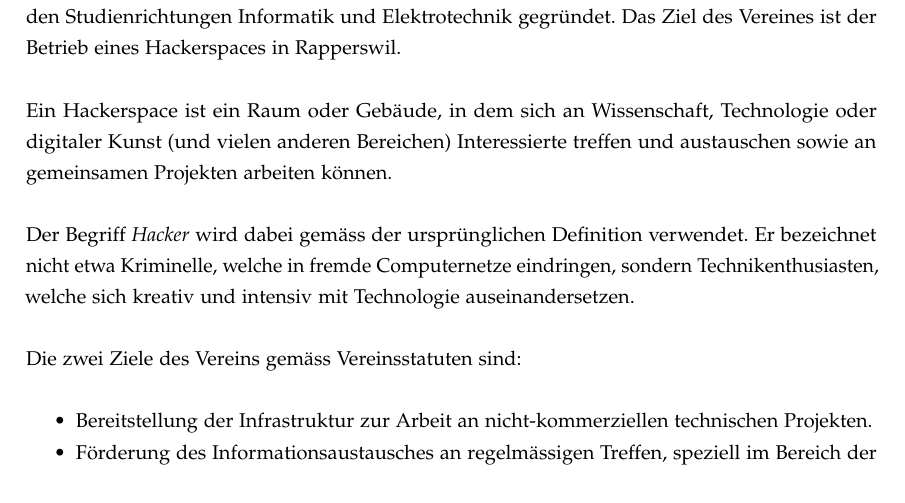
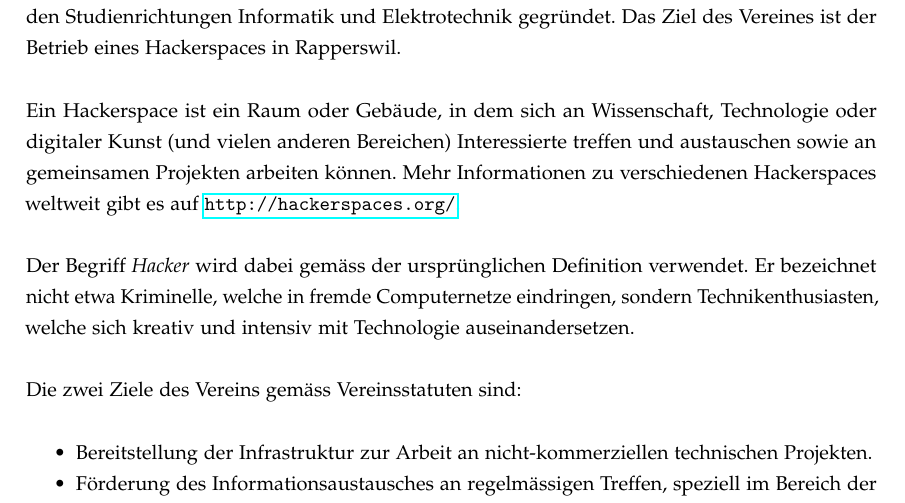
Before and after one commit to coredump-ch/imagebroschuere, a LaTeX document (coredump.tex): part of page 2 of 2, cut so that both start at the same text. Compiled offline with pdfLaTeX.

Commit message:
Link zu hackerspaces.org eingefügt

```diff
--- a/coredump.tex
+++ b/coredump.tex
@@ -16,6 +16,7 @@
 \usepackage{chngpage} % Adjust page width
 \usepackage{calc} % Calculations
 \usepackage{color} % Colors
+\usepackage{hyperref} % Hyperlinks
 
 % Font configuration
 
@@ -66,7 +67,9 @@ Rapperswil.
 
 Ein Hackerspace ist ein Raum oder Gebäude, in dem sich an Wissenschaft,
 Technologie oder digitaler Kunst (und vielen anderen Bereichen) Interessierte
-treffen und austauschen sowie an gemeinsamen Projekten arbeiten können.
+treffen und austauschen sowie an gemeinsamen Projekten arbeiten können. Mehr
+Informationen zu verschiedenen Hackerspaces weltweit gibt es auf
+\url{http://hackerspaces.org/}.
 
 Der Begriff \textit{Hacker} wird dabei gemäss der ursprünglichen Definition
 verwendet. Er bezeichnet nicht etwa Kriminelle, welche in fremde Computernetze
```
